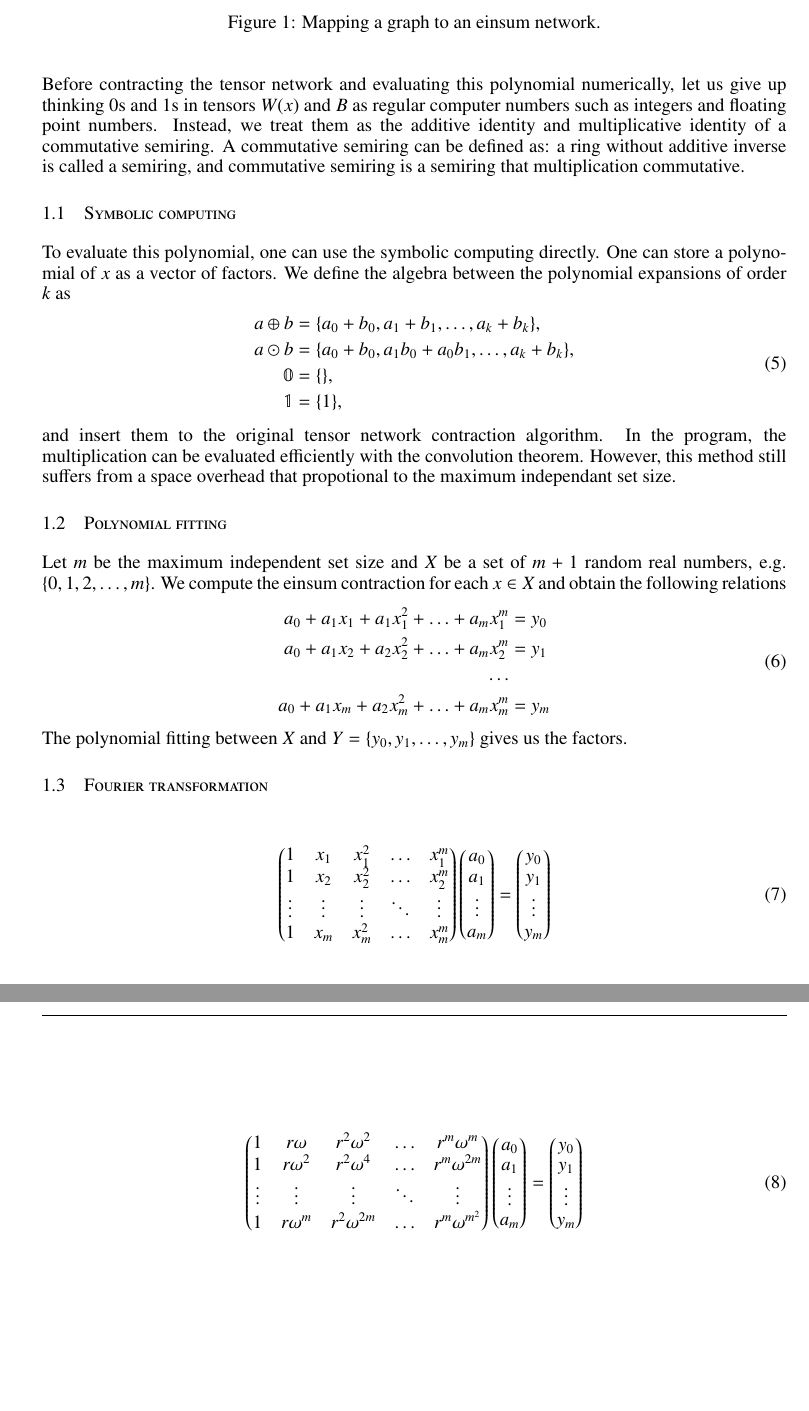
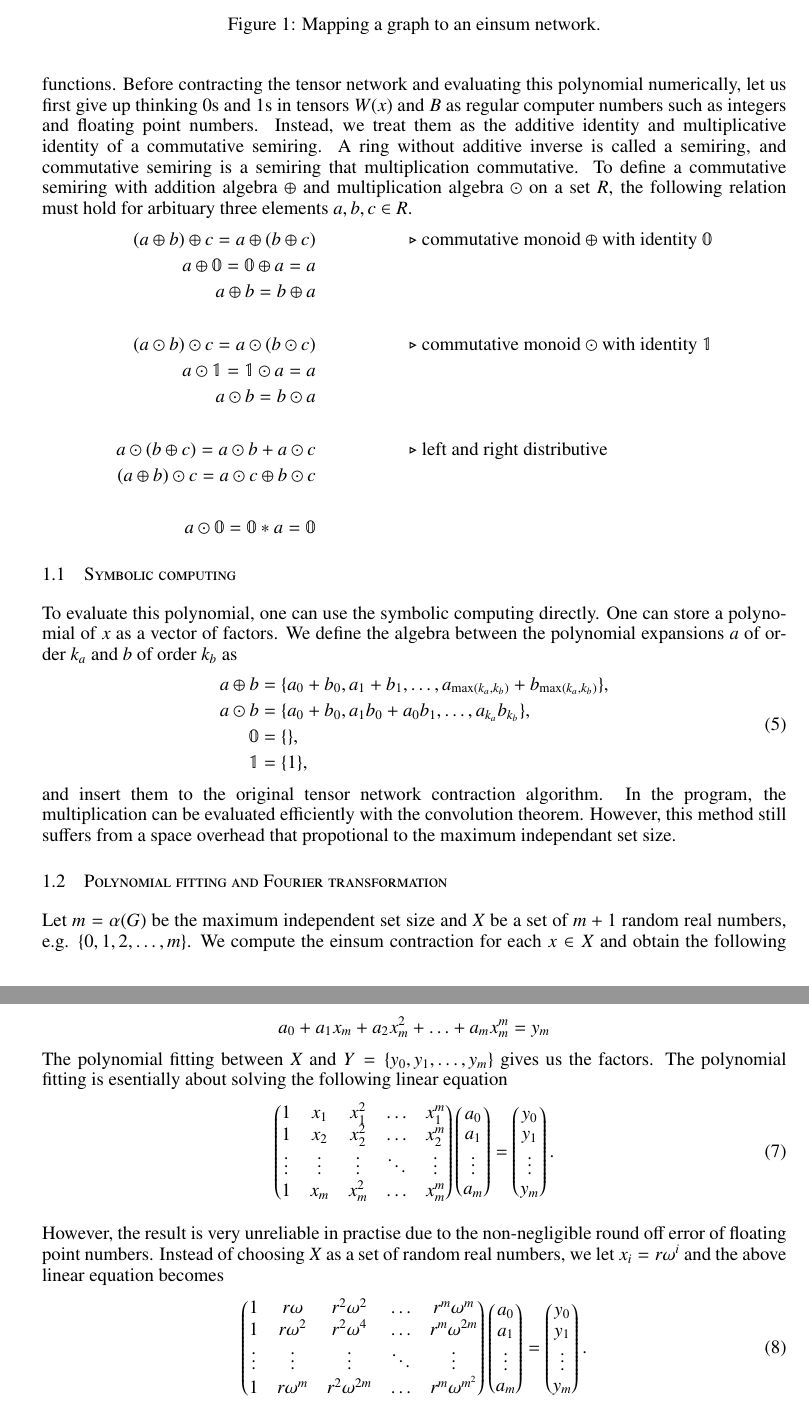
Before and after one commit to GiggleLiu/NoteOnTropicalMIS, a LaTeX paper (paper/paper.tex): two parts of pages 2 and 3 of 8, joined at a grey line, cut so that both start at the same text, the shorter picture padded with empty space. Compiled offline with pdfLaTeX.

Commit message:
update paper

```diff
--- a/paper/paper.tex
+++ b/paper/paper.tex
@@ -258,19 +257,33 @@ The benefit of mapping the problem to einsum is, some existing algorithms can be
 Especially those techiniques developed in recent quantum circuit simulations for finding the optimal exactly contraction order of a tensor network ~\cite{Gray2021,Pan2021}.
 With these algorithms, one can easily find a good contraction order that reduces the complexity to a quantity related to the minimum treewidth of the graph.~\cite{Markov2008}
 Such mapping also makes it possible to utilize faster BLAS functions.
-
-Before contracting the tensor network and evaluating this polynomial numerically, let us give up thinking $0$s and $1$s in tensors $W(x)$ and $B$ as regular computer numbers such as integers and floating point numbers.
+Before contracting the tensor network and evaluating this polynomial numerically, let us first give up thinking $0$s and $1$s in tensors $W(x)$ and $B$ as regular computer numbers such as integers and floating point numbers.
 Instead, we treat them as the additive identity and multiplicative identity of a commutative semiring.
-A commutative semiring can be defined as: a ring without additive inverse is called a semiring, and commutative semiring is a semiring that multiplication commutative.
+A ring without additive inverse is called a semiring, and commutative semiring is a semiring that multiplication commutative.
+To define a commutative semiring with addition algebra $\oplus$ and multiplication algebra $\odot$ on a set $R$, the following relation must hold for arbituary three elements $a, b, c \in R$.
+\begin{align*}
+(a \oplus b) \oplus c = a \oplus (b \oplus c) & \hspace{5em}\text{$\triangleright$ commutative monoid $\oplus$ with identity $\mymathbb{0}$}\\
+a \oplus \mymathbb{0} = \mymathbb{0} \oplus a = a &\\
+a \oplus b = b \oplus a &\\
+&\\
+(a \odot b) \odot c = a \odot (b \odot c)  &   \hspace{5em}\text{$\triangleright$ commutative monoid $\odot$ with identity $\mymathbb{1}$}\\
+a \odot  \mymathbb{1} =  \mymathbb{1} \odot a = a &\\
+a \odot b = b \odot a &\\
+&\\
+a \odot (b\oplus c) = a\odot b + a\odot c  &  \hspace{5em}\text{$\triangleright$ left and right distributive}\\
+(a\oplus b) \odot c = a\odot c \oplus b\odot c &\\
+&\\
+a \odot \mymathbb{0} = \mymathbb{0} * a = \mymathbb{0}
+\end{align*}
 
 \subsection{Symbolic computing}
 To evaluate this polynomial, one can use the symbolic computing directly.
 One can store a polynomial of $x$ as a vector of factors.
-We define the algebra between the polynomial expansions of order $k$ as
+We define the algebra between the polynomial expansions $a$ of order $k_a$ and $b$ of order $k_b$ as
 \begin{align}
     \begin{split}
-    a \oplus b &= \{a_0 + b_0, a_1 + b_1, \ldots, a_k + b_k\},\\
-    a \odot b &= \{a_0 + b_0, a_1b_0 + a_0b_1, \ldots, a_k + b_k\},\\
+    a \oplus b &= \{a_0 + b_0, a_1 + b_1, \ldots, a_{\max(k_a, k_b)} + b_{\max(k_a, k_b)}\},\\
+    a \odot b &= \{a_0 + b_0, a_1b_0 + a_0b_1, \ldots, a_{k_a} b_{k_b}\},\\
     \mymathbb{0} &= \{\},\\
     \mymathbb{1} &= \{1\},
     \end{split}
@@ -279,8 +292,8 @@ and insert them to the original tensor network contraction algorithm.
 In the program, the multiplication can be evaluated efficiently with the convolution theorem.
 However, this method still suffers from a space overhead that propotional to the maximum independant set size.
 
-\subsection{Polynomial fitting}
-Let $m$ be the maximum independent set size and $X$ be a set of $m+1$ random real numbers, e.g. $\{0, 1, 2, \ldots, m\}$.
+\subsection{Polynomial fitting and Fourier transformation}
+Let $m=\alpha(G)$ be the maximum independent set size and $X$ be a set of $m+1$ random real numbers, e.g. $\{0, 1, 2, \ldots, m\}$.
 We compute the einsum contraction for each $x \in X$ and obtain the following relations
 \begin{align}
     \begin{split}
@@ -291,8 +304,7 @@ a_0 + a_1 x_m + a_2 x_m^2 + \ldots + a_m x_m^m& = y_m
     \end{split}
 \end{align}
 The polynomial fitting between $X$ and $Y = \{y_0, y_1, \ldots, y_m\}$ gives us the factors.
-
-\subsection{Fourier transformation}
+The polynomial fitting is esentially about solving the following linear equation
 \begin{align}
 \left(\begin{matrix}
 1 & x_1 & x_1^2 & \ldots & x_1^m \\
@@ -305,9 +317,11 @@ a_0 \\ a_1 \\ \vdots \\ a_m
 \end{matrix}\right)
 = \left(\begin{matrix}
 y_0 \\ y_1 \\ \vdots \\ y_m
-\end{matrix}\right)
+\end{matrix}\right).
 \end{align}
 
+However, the result is very unreliable in practise due to the non-negligible round off error of floating point numbers.
+Instead of choosing $X$ as a set of random real numbers, we let $x_i = r\omega^i$ and the above linear equation becomes
 \begin{align}
 \left(\begin{matrix}
 1 & r\omega & r^2\omega^2 & \ldots & r^m\omega^m \\
```
Also changed, not shown: paper/paper.pdf, paper/paper.tex (37 more changed lines).
